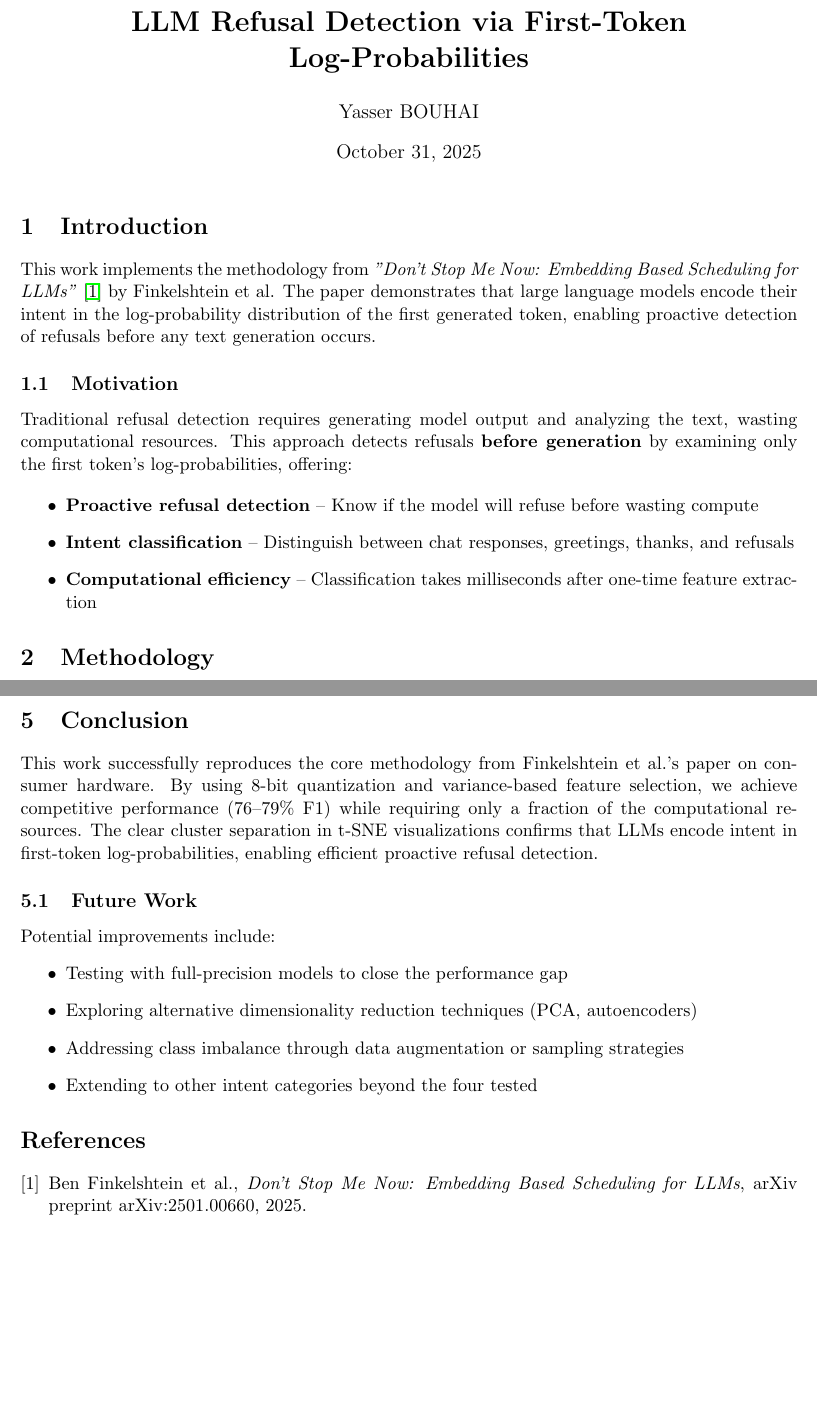
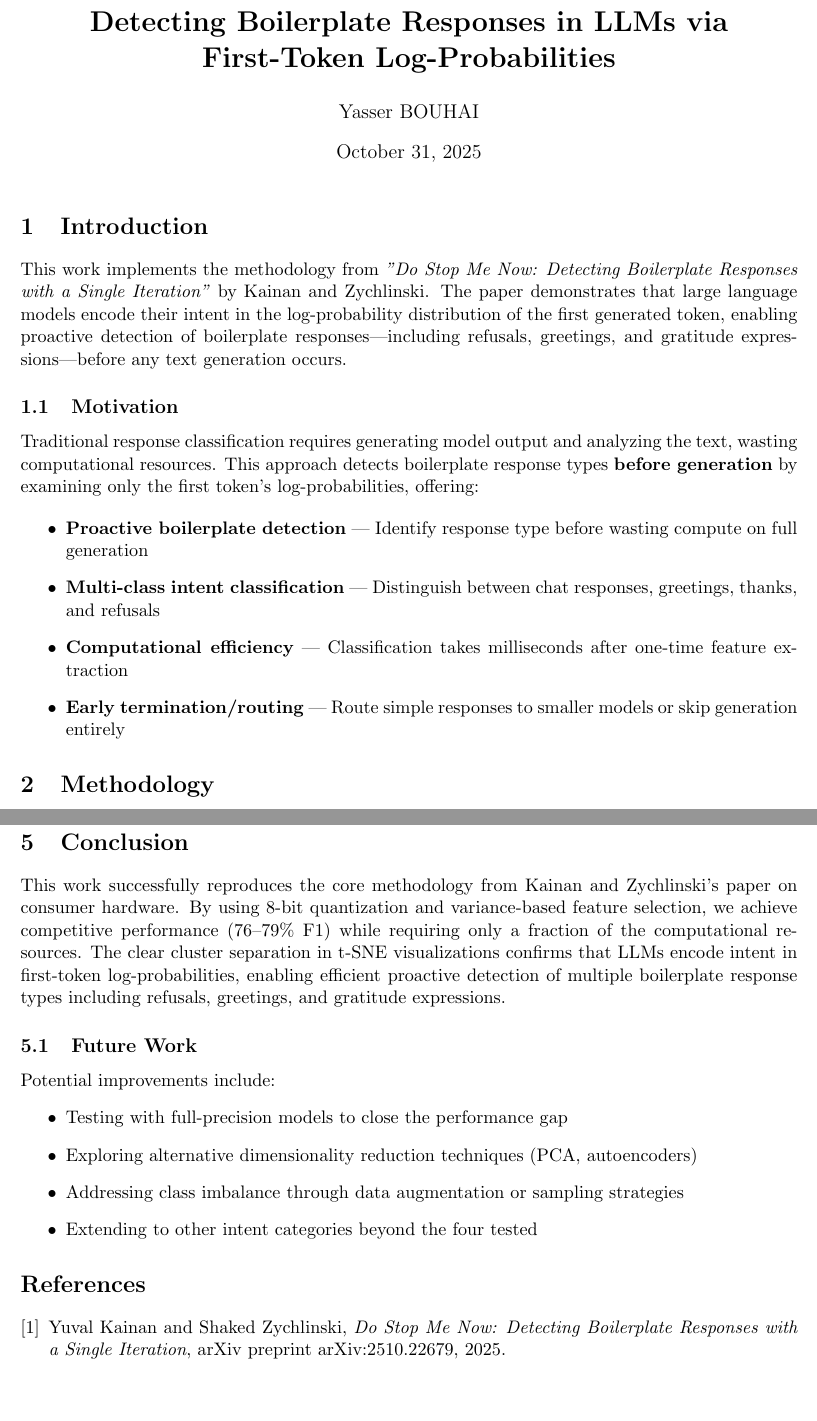
Before and after one commit to Yasserbhb/LLM-first-token-logprob-classification, a LaTeX document (report.tex): two parts of pages 1 and 5 of 5 before the commit and two parts of pages 1 and 6 of 6 after it, joined at a grey line, cut at the place of the change, the shorter picture padded with empty space. Compiled offline with pdfLaTeX.

Commit message:
"few tweaks"

```diff
--- a/report.tex
+++ b/report.tex
@@ -7,7 +7,7 @@
 \usepackage{float}
 \usepackage{multirow}
 
-\title{\textbf{LLM Refusal Detection via First-Token Log-Probabilities}}
+\title{\textbf{Detecting Boilerplate Responses in LLMs via First-Token Log-Probabilities}}
 \author{Yasser BOUHAI}
 \date{\today}
 
@@ -17,16 +17,17 @@
 
 \section{Introduction}
 
-This work implements the methodology from \textit{"Don't Stop Me Now: Embedding Based Scheduling for LLMs"} \cite{finkelshtein2025dontstop} by Finkelshtein et al. The paper demonstrates that large language models encode their intent in the log-probability distribution of the first generated token, enabling proactive detection of refusals before any text generation occurs.
+This work implements the methodology from \textit{"Do Stop Me Now: Detecting Boilerplate Responses with a Single Iteration"} by Kainan and Zychlinski. The paper demonstrates that large language models encode their intent in the log-probability distribution of the first generated token, enabling proactive detection of boilerplate responses—including refusals, greetings, and gratitude expressions—before any text generation occurs.
 
 \subsection{Motivation}
 
-Traditional refusal detection requires generating model output and analyzing the text, wasting computational resources. This approach detects refusals \textbf{before generation} by examining only the first token's log-probabilities, offering:
+Traditional response classification requires generating model output and analyzing the text, wasting computational resources. This approach detects boilerplate response types \textbf{before generation} by examining only the first token's log-probabilities, offering:
 
 \begin{itemize}
-    \item \textbf{Proactive refusal detection} -- Know if the model will refuse before wasting compute
-    \item \textbf{Intent classification} -- Distinguish between chat responses, greetings, thanks, and refusals
-    \item \textbf{Computational efficiency} -- Classification takes milliseconds after one-time feature extraction
+    \item \textbf{Proactive boilerplate detection} --- Identify response type before wasting compute on full generation
+    \item \textbf{Multi-class intent classification} --- Distinguish between chat responses, greetings, thanks, and refusals
+    \item \textbf{Computational efficiency} --- Classification takes milliseconds after one-time feature extraction
+    \item \textbf{Early termination/routing} --- Route simple responses to smaller models or skip generation entirely
 \end{itemize}
 
 \section{Methodology}
@@ -173,7 +174,7 @@ Despite these constraints, the results remain highly usable for practical refusa
 
 \section{Conclusion}
 
-This work successfully reproduces the core methodology from Finkelshtein et al.'s paper on consumer hardware. By using 8-bit quantization and variance-based feature selection, we achieve competitive performance (76--79\% F1) while requiring only a fraction of the computational resources. The clear cluster separation in t-SNE visualizations confirms that LLMs encode intent in first-token log-probabilities, enabling efficient proactive refusal detection.
+This work successfully reproduces the core methodology from Kainan and Zychlinski's paper on consumer hardware. By using 8-bit quantization and variance-based feature selection, we achieve competitive performance (76--79\% F1) while requiring only a fraction of the computational resources. The clear cluster separation in t-SNE visualizations confirms that LLMs encode intent in first-token log-probabilities, enabling efficient proactive detection of multiple boilerplate response types including refusals, greetings, and gratitude expressions.
 
 \subsection{Future Work}
 
@@ -186,10 +187,10 @@ Potential improvements include:
 \end{itemize}
 
 \begin{thebibliography}{9}
-\bibitem{finkelshtein2025dontstop}
-Ben Finkelshtein et al.,
-\textit{Don't Stop Me Now: Embedding Based Scheduling for LLMs},
-arXiv preprint arXiv:2501.00660, 2025.
+\bibitem{kainan2025dostop}
+Yuval Kainan and Shaked Zychlinski,
+\textit{Do Stop Me Now: Detecting Boilerplate Responses with a Single Iteration},
+arXiv preprint arXiv:2510.22679, 2025.
 \end{thebibliography}
 
 \end{document}
```
Also changed, not shown: README.md, report.pdf, report.tex (6 more changed lines), 1 other file.
